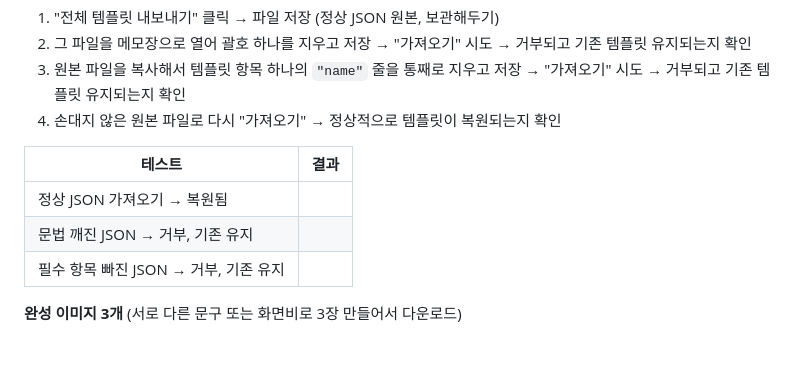
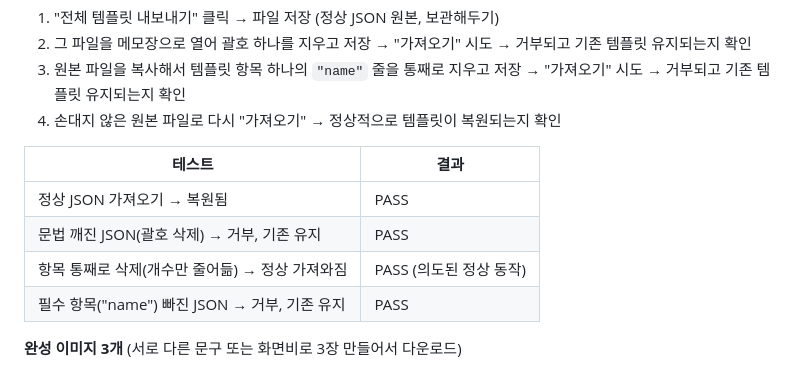
Before and after one commit to yubin05/t03-card-studio, a Markdown page: 제출문.md, the part around the change. GitHub-like rendering.

Commit message:
T03: 카드5 JSON 백업 테스트 결과 기록

```diff
--- a/제출문.md
+++ b/제출문.md
@@ -99,9 +99,10 @@ push 후 저장소 Settings → Pages → Branch `main` / `/(root)` → Save.
 
 | 테스트 | 결과 |
 |---|---|
-| 정상 JSON 가져오기 → 복원됨 | |
-| 문법 깨진 JSON → 거부, 기존 유지 | |
-| 필수 항목 빠진 JSON → 거부, 기존 유지 | |
+| 정상 JSON 가져오기 → 복원됨 | PASS |
+| 문법 깨진 JSON(괄호 삭제) → 거부, 기존 유지 | PASS |
+| 항목 통째로 삭제(개수만 줄어듦) → 정상 가져와짐 | PASS (의도된 정상 동작) |
+| 필수 항목("name") 빠진 JSON → 거부, 기존 유지 | PASS |
 
 **완성 이미지 3개** (서로 다른 문구 또는 화면비로 3장 만들어서 다운로드)
 
```
